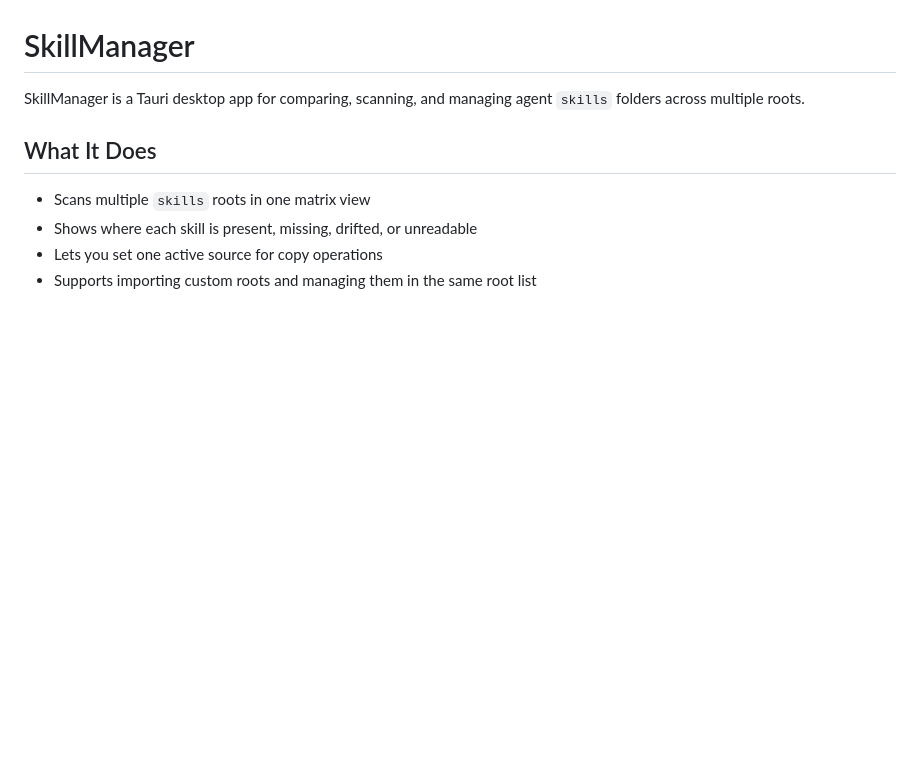
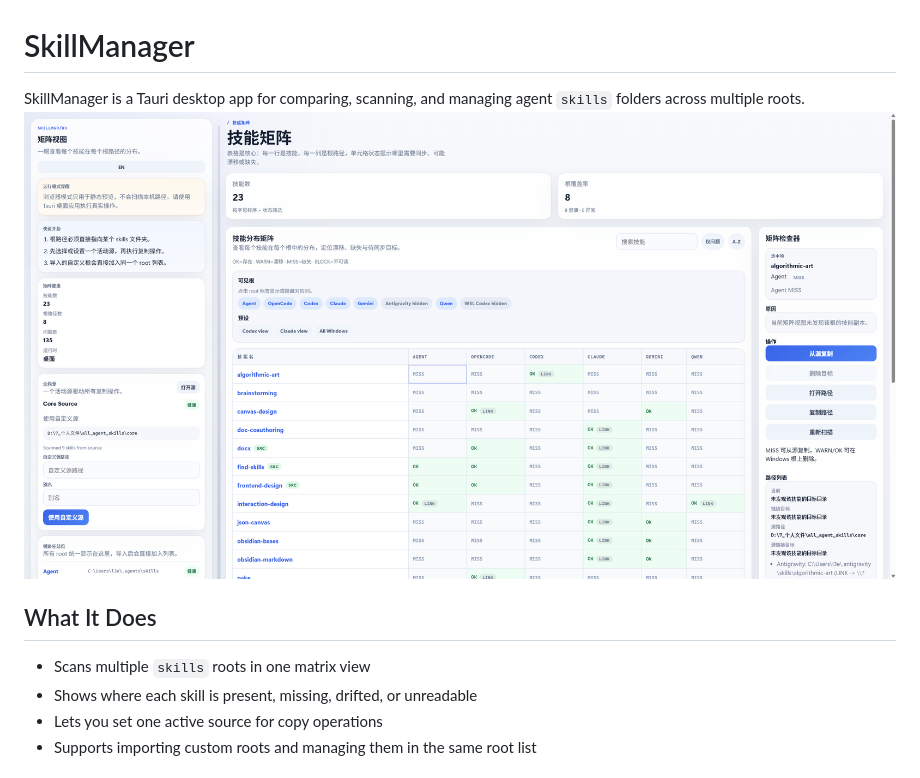
Before and after one commit to RunMintOn/SKILL-inventory-Matrix, a Markdown page: README.md, the part around the change. Rendered like a GitHub page; pictures changed too: image-1.png (added); blank space fills up the shorter version.

```diff
--- a/README.md
+++ b/README.md
@@ -1,7 +1,7 @@
 # SkillManager
 
 SkillManager is a Tauri desktop app for comparing, scanning, and managing agent `skills` folders across multiple roots.
-
+![alt text](image-1.png)
 ## What It Does
 
 - Scans multiple `skills` roots in one matrix view
```
